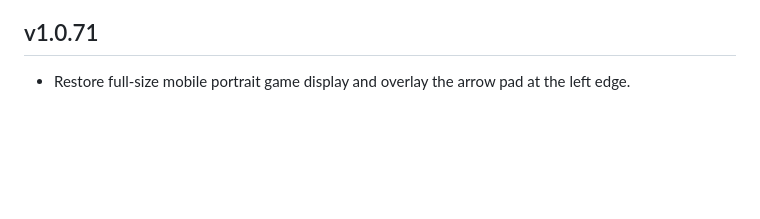
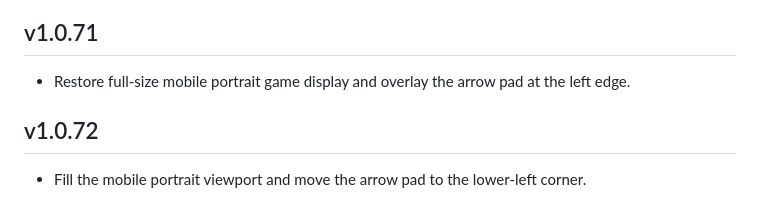
Before and after one commit to rhaxod7784-png/potbreaker, a Markdown page: CHANGELOG.md, the part around the change. Rendered like a GitHub page; blank space fills up the shorter version.

Commit message:
Document full-bleed portrait layout v1.0.72

```diff
--- a/CHANGELOG.md
+++ b/CHANGELOG.md
@@ -1394,3 +1394,6 @@ POT BREAKER의 정규 버전 기록입니다.
 
 ## v1.0.71
 - Restore full-size mobile portrait game display and overlay the arrow pad at the left edge.
+
+## v1.0.72
+- Fill the mobile portrait viewport and move the arrow pad to the lower-left corner.
```
